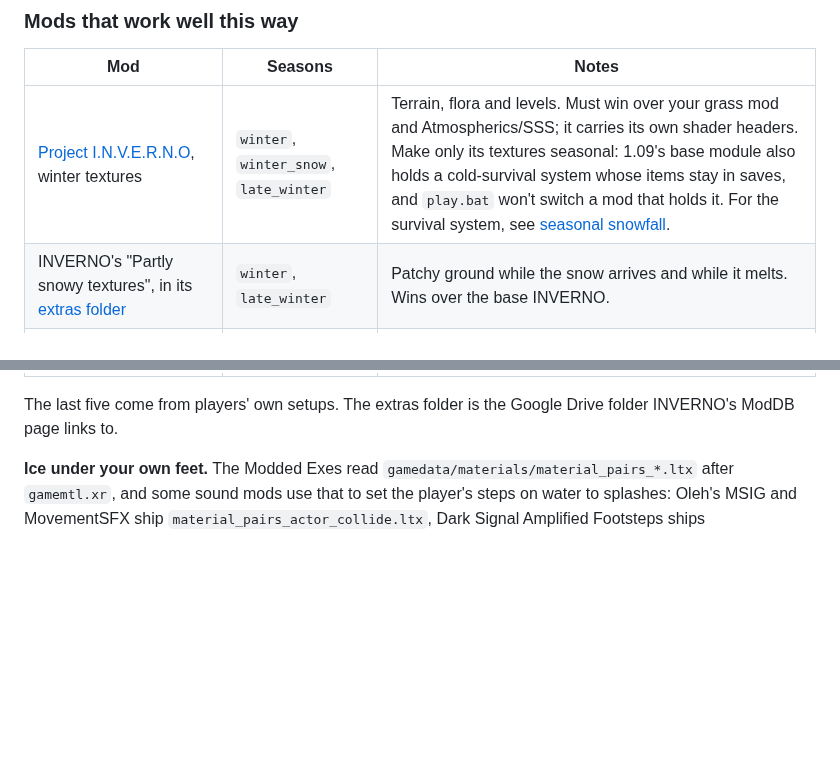
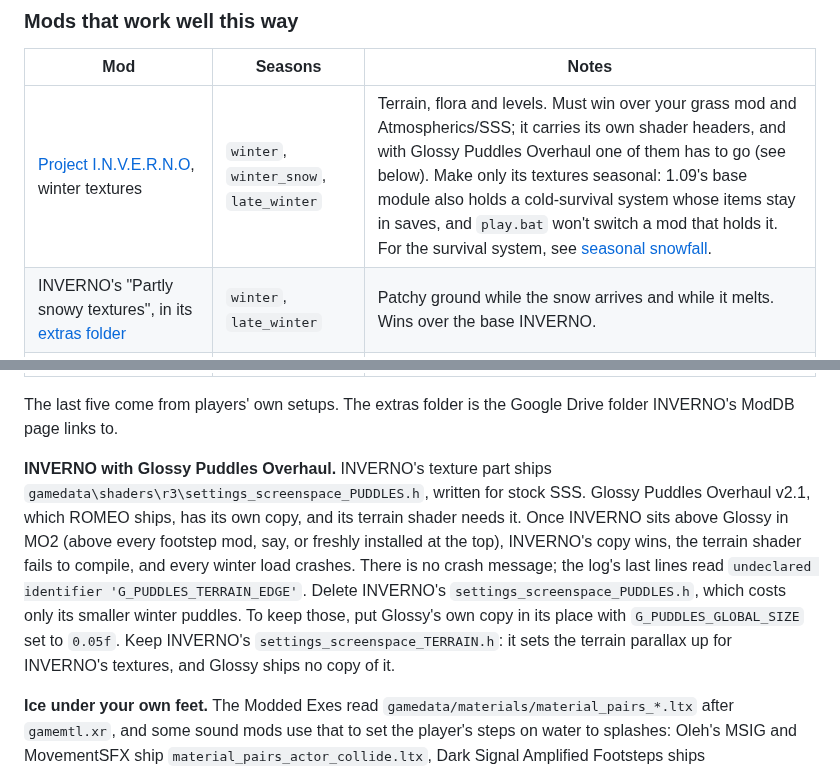
Before and after one commit to devinhorowitz/seasonsofthezone, a Markdown page: README.md, 2 parts joined by grey strips. GitHub-like rendering; blank space fills up the shorter version.

Commit message:
Docs: INVERNO with Glossy Puddles Overhaul
INVERNO's texture part ships a stock-SSS settings_screenspace_PUDDLES.h.
Glossy Puddles Overhaul v2.1, which ROMEO ships, needs its own copy for its
terrain shader, so with INVERNO above Glossy in MO2 every winter load crashed,
with only a shader error in the log. The README says to delete INVERNO's
puddle header and keep its terrain header; LOAD-ORDER.md points there.

Co-Authored-By: Claude Opus 5.5 <noreply@anthropic.com>

```diff
--- a/README.md
+++ b/README.md
@@ -505,7 +505,7 @@ a fresh install.
 
 | Mod | Seasons | Notes |
 |---|---|---|
-| [Project I.N.V.E.R.N.O](https://www.moddb.com/mods/stalker-anomaly/addons/inverno-fx), winter textures | `winter`, `winter_snow`, `late_winter` | Terrain, flora and levels. Must win over your grass mod and Atmospherics/SSS; it carries its own shader headers. Make only its textures seasonal: 1.09's base module also holds a cold-survival system whose items stay in saves, and `play.bat` won't switch a mod that holds it. For the survival system, see [seasonal snowfall](#optional-seasonal-snowfall). |
+| [Project I.N.V.E.R.N.O](https://www.moddb.com/mods/stalker-anomaly/addons/inverno-fx), winter textures | `winter`, `winter_snow`, `late_winter` | Terrain, flora and levels. Must win over your grass mod and Atmospherics/SSS; it carries its own shader headers, and with Glossy Puddles Overhaul one of them has to go (see below). Make only its textures seasonal: 1.09's base module also holds a cold-survival system whose items stay in saves, and `play.bat` won't switch a mod that holds it. For the survival system, see [seasonal snowfall](#optional-seasonal-snowfall). |
 | INVERNO's "Partly snowy textures", in its [extras folder](https://drive.google.com/drive/folders/1C2Ny5ULVsHmVEpWImK8dhYzrw8fzTboa) | `winter`, `late_winter` | Patchy ground while the snow arrives and while it melts. Wins over the base INVERNO. |
 | [C Consciousness Grass & Trees](https://www.moddb.com/mods/stalker-anomaly/addons/ccon-grass-n-trees) | `spring` / `summer` / `autumn` / the three winters | Four sets, one entry each; the Dead set covers all three winters, under the snow and through the thaw. Its grass placement does not change with the season, so that part stays mounted year-round and is not a seasonal entry. |
 | [Grizzly's CCon Overhaul](https://www.moddb.com/mods/stalker-anomaly/addons/grizzlys-ccon-overhaul) | `spring` / `summer` / `autumn` / the three winters | A standalone overhaul of C Consciousness, so it replaces it. Install it once per season, naming each install for its season, and give each install one entry; Dead covers all three winters. Each install carries its own grass placement, so the warm ones can take Overgrown (grass on the roads too) while Dead keeps the Default. |
@@ -521,6 +521,18 @@ a fresh install.
 
 The last five come from players' own setups. The extras folder is the Google Drive folder
 INVERNO's ModDB page links to.
+
+**INVERNO with Glossy Puddles Overhaul.** INVERNO's texture part ships
+`gamedata\shaders\r3\settings_screenspace_PUDDLES.h`, written for stock SSS. Glossy Puddles
+Overhaul v2.1, which ROMEO ships, has its own copy, and its terrain shader needs it. Once
+INVERNO sits above Glossy in MO2 (above every footstep mod, say, or freshly installed at the
+top), INVERNO's copy wins, the terrain shader fails to compile, and every winter load
+crashes. There is no crash message; the log's last lines read
+`undeclared identifier 'G_PUDDLES_TERRAIN_EDGE'`. Delete INVERNO's
+`settings_screenspace_PUDDLES.h`, which costs only its smaller winter puddles. To keep
+those, put Glossy's own copy in its place with `G_PUDDLES_GLOBAL_SIZE` set to `0.05f`. Keep
+INVERNO's `settings_screenspace_TERRAIN.h`: it sets the terrain parallax up for INVERNO's
+textures, and Glossy ships no copy of it.
 
 **Ice under your own feet.** The Modded Exes read `gamedata/materials/material_pairs_*.ltx`
 after `gamemtl.xr`, and some sound mods use that to set the player's steps on water to
```
Also changed, not shown: CHANGELOG.md (+7 -0 lines), docs/LOAD-ORDER.md (+1 -1 lines).
